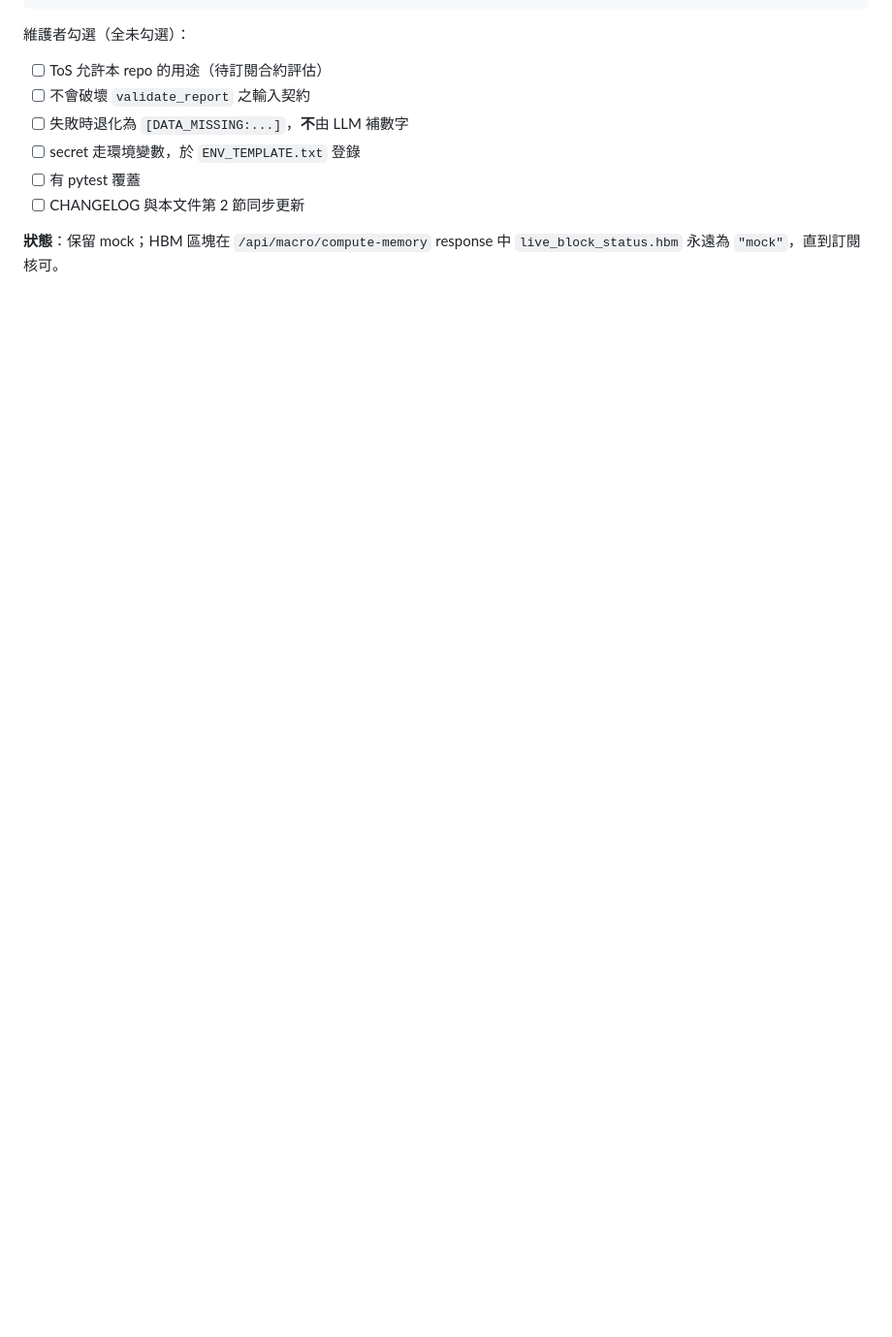
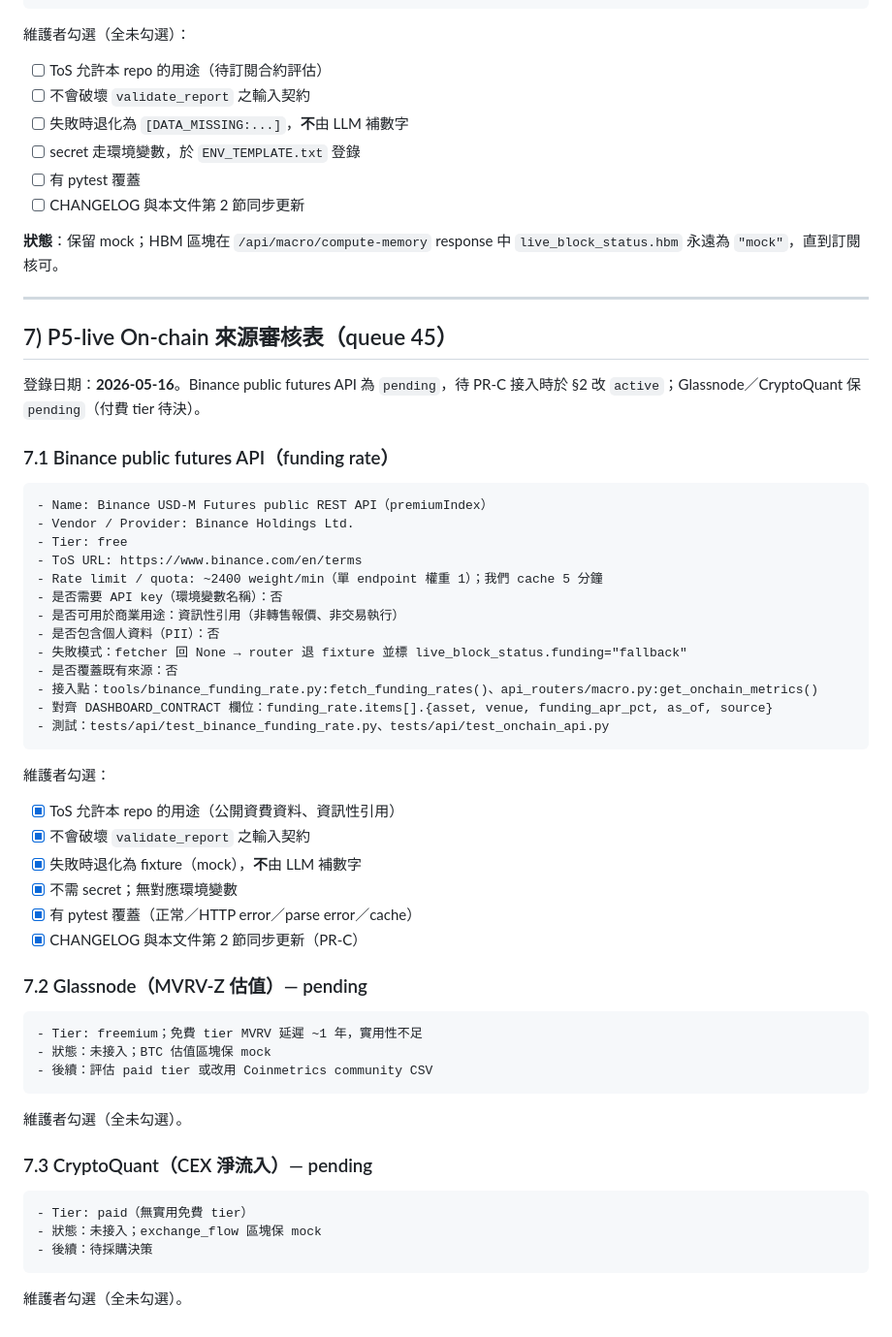
Before and after one commit to godmosword/my-investment-ai-agent, a Markdown page: docs/REALTIME_DATA_SOURCES_GOVERNANCE.md, the part around one of its changes. Shown at 97% size. Rendered like a GitHub page; blank space fills up the shorter version.

Commit message:
docs(governance): register P5-live on-chain sources (Binance/Glassnode/CryptoQuant)
Queue 45 P5-live PR-0. Pre-requisite for funding-rate fetcher (PR-C).
Glassnode and CryptoQuant stay pending (paid-subscription decision).

- §2 add 3 rows (all status=pending; PR-C flips Binance to active)
- §7 add audit tables per source per §3 template

````diff
--- a/docs/REALTIME_DATA_SOURCES_GOVERNANCE.md
+++ b/docs/REALTIME_DATA_SOURCES_GOVERNANCE.md
@@ -169,3 +172,55 @@
 - [ ] CHANGELOG 與本文件第 2 節同步更新
 
 **狀態**：保留 mock；HBM 區塊在 `/api/macro/compute-memory` response 中 `live_block_status.hbm` 永遠為 `"mock"`，直到訂閱核可。
+
+---
+
+## 7) P5-live On-chain 來源審核表（queue 45）
+
+登錄日期：**2026-05-16**。Binance public futures API 為 `pending`，待 PR-C 接入時於 §2 改 `active`；Glassnode／CryptoQuant 保 `pending`（付費 tier 待決）。
+
+### 7.1 Binance public futures API（funding rate）
+
+```
+- Name: Binance USD-M Futures public REST API（premiumIndex）
+- Vendor / Provider: Binance Holdings Ltd.
+- Tier: free
+- ToS URL: https://www.binance.com/en/terms
+- Rate limit / quota: ~2400 weight/min（單 endpoint 權重 1）；我們 cache 5 分鐘
+- 是否需要 API key（環境變數名稱）：否
+- 是否可用於商業用途：資訊性引用（非轉售報價、非交易執行）
+- 是否包含個人資料（PII）：否
+- 失敗模式：fetcher 回 None → router 退 fixture 並標 live_block_status.funding="fallback"
+- 是否覆蓋既有來源：否
+- 接入點：tools/binance_funding_rate.py:fetch_funding_rates()、api_routers/macro.py:get_onchain_metrics()
+- 對齊 DASHBOARD_CONTRACT 欄位：funding_rate.items[].{asset, venue, funding_apr_pct, as_of, source}
+- 測試：tests/api/test_binance_funding_rate.py、tests/api/test_onchain_api.py
+```
+
+維護者勾選：
+- [x] ToS 允許本 repo 的用途（公開資費資料、資訊性引用）
+- [x] 不會破壞 `validate_report` 之輸入契約
+- [x] 失敗時退化為 fixture（mock），**不**由 LLM 補數字
+- [x] 不需 secret；無對應環境變數
+- [x] 有 pytest 覆蓋（正常／HTTP error／parse error／cache）
+- [x] CHANGELOG 與本文件第 2 節同步更新（PR-C）
+
+### 7.2 Glassnode（MVRV-Z 估值）— pending
+
+```
+- Tier: freemium；免費 tier MVRV 延遲 ~1 年，實用性不足
+- 狀態：未接入；BTC 估值區塊保 mock
+- 後續：評估 paid tier 或改用 Coinmetrics community CSV
+```
+
+維護者勾選（全未勾選）。
+
+### 7.3 CryptoQuant（CEX 淨流入）— pending
+
+```
+- Tier: paid（無實用免費 tier）
+- 狀態：未接入；exchange_flow 區塊保 mock
+- 後續：待採購決策
+```
+
+維護者勾選（全未勾選）。
````
Also changed, not shown: other parts of docs/REALTIME_DATA_SOURCES_GOVERNANCE.md (+3 -0 lines).
